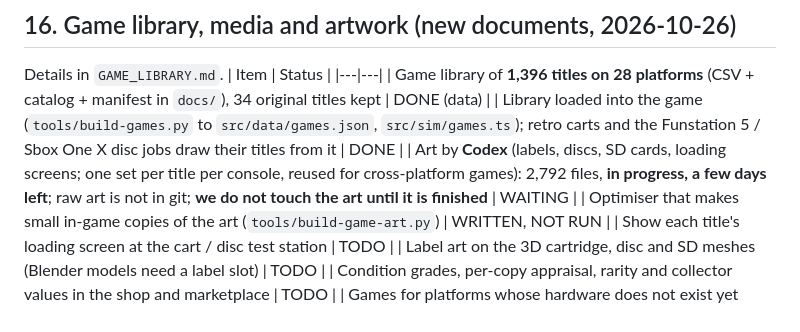
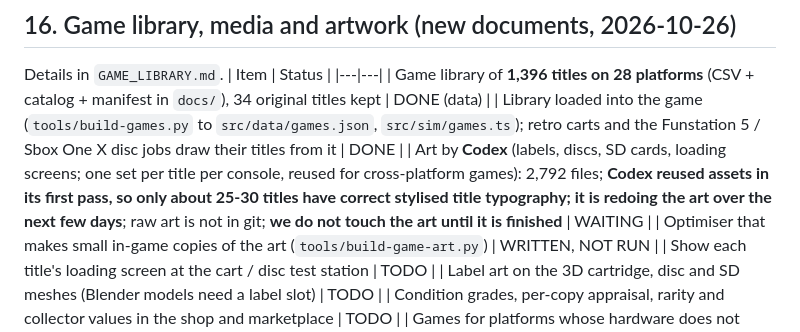
Before and after one commit to CharlesJGantt/bench-tech, a Markdown page: docs/STATUS.md, the part around the change. Drawn GitHub-style.

```diff
--- a/docs/STATUS.md
+++ b/docs/STATUS.md
@@ -177,7 +177,7 @@ Details in `GAME_LIBRARY.md`.
 |---|---|
 | Game library of **1,396 titles on 28 platforms** (CSV + catalog + manifest in `docs/`), 34 original titles kept | DONE (data) |
 | Library loaded into the game (`tools/build-games.py` to `src/data/games.json`, `src/sim/games.ts`); retro carts and the Funstation 5 / Sbox One X disc jobs draw their titles from it | DONE |
-| Art by **Codex** (labels, discs, SD cards, loading screens; one set per title per console, reused for cross-platform games): 2,792 files, **in progress, a few days left**; raw art is not in git; **we do not touch the art until it is finished** | WAITING |
+| Art by **Codex** (labels, discs, SD cards, loading screens; one set per title per console, reused for cross-platform games): 2,792 files; **Codex reused assets in its first pass, so only about 25-30 titles have correct stylised title typography; it is redoing the art over the next few days**; raw art is not in git; **we do not touch the art until it is finished** | WAITING |
 | Optimiser that makes small in-game copies of the art (`tools/build-game-art.py`) | WRITTEN, NOT RUN |
 | Show each title's loading screen at the cart / disc test station | TODO |
 | Label art on the 3D cartridge, disc and SD meshes (Blender models need a label slot) | TODO |
```
Also changed, not shown: docs/GAME_LIBRARY.md (+5 -2 lines).
